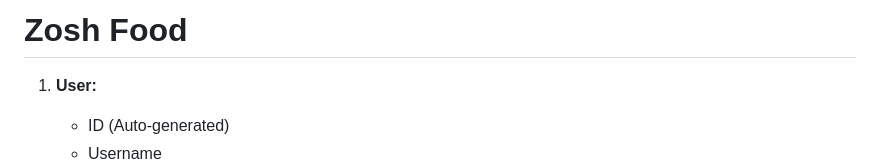
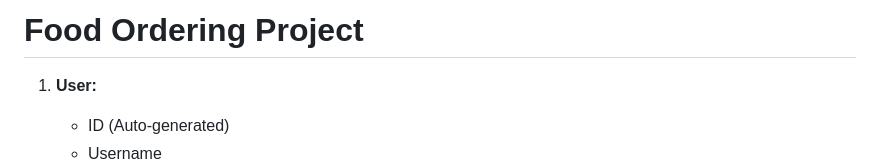
Before and after one commit to TinhCo/Food-Ordering-Project, a Markdown page: README.md, the part around the change. Drawn GitHub-style.

```diff
--- a/README.md
+++ b/README.md
@@ -1,4 +1,4 @@
-# Zosh Food
+# Food Ordering Project
 
 1. **User:**
     - ID (Auto-generated)
```
